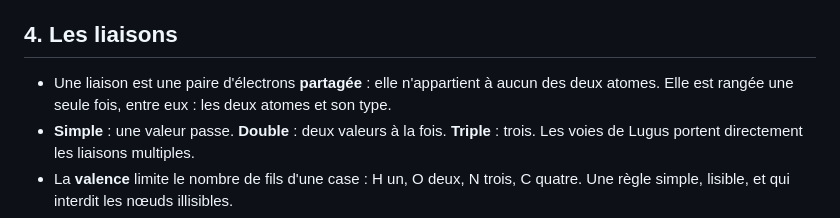
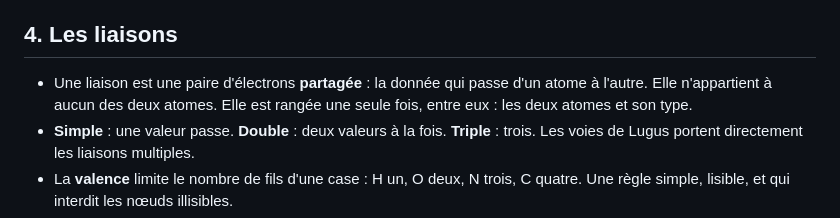
Before and after one commit to Franckarm/VercinToriX1.0, a Markdown page: docs/vtx-chimie.md, the part around one of its changes. Rendered like a GitHub page.

```diff
--- a/docs/vtx-chimie.md
+++ b/docs/vtx-chimie.md
@@ -62,7 +63,8 @@ compilation), le plus aux frontières (O, là où les erreurs entrent).
 
 ## 4. Les liaisons
 
-- Une liaison est une paire d'électrons **partagée** : elle n'appartient à aucun des deux atomes. Elle est rangée une
+- Une liaison est une paire d'électrons **partagée** : la donnée qui passe d'un atome à l'autre. Elle n'appartient à aucun
+  des deux atomes. Elle est rangée une
   seule fois, entre eux : les deux atomes et son type.
 - **Simple** : une valeur passe. **Double** : deux valeurs à la fois. **Triple** : trois. Les voies de Lugus portent
   directement les liaisons multiples.
```
Also changed, not shown: other parts of docs/vtx-chimie.md (+27 -13 lines).
